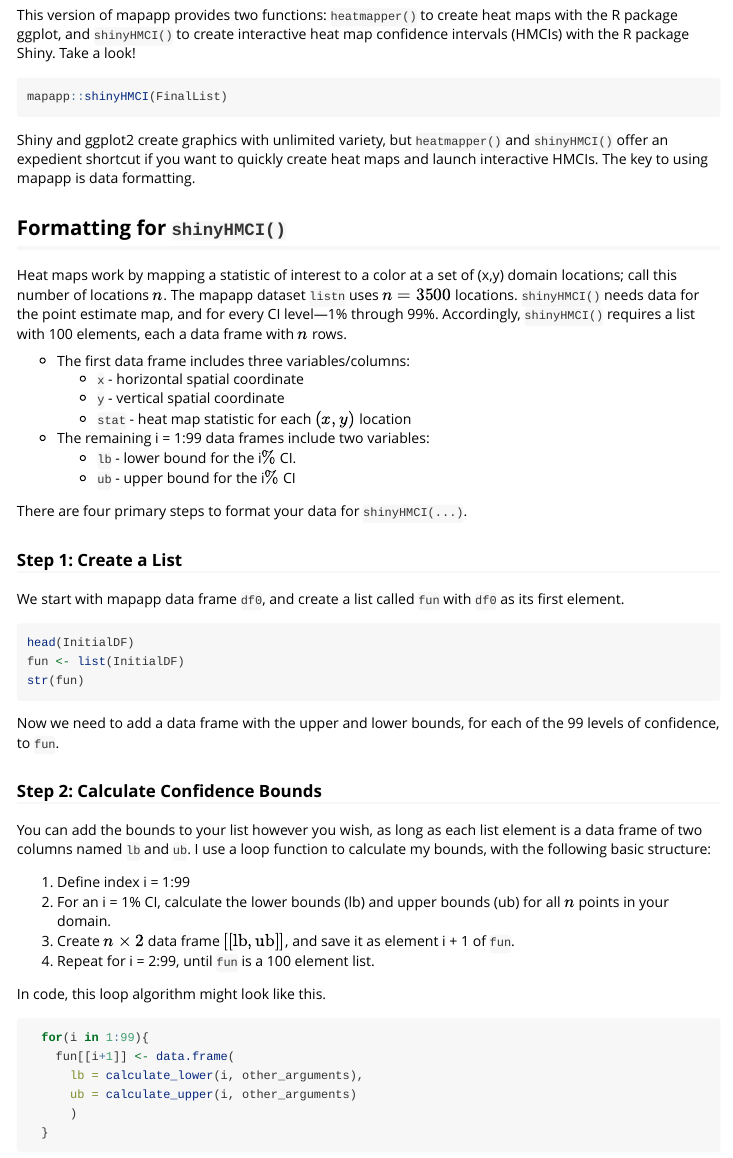
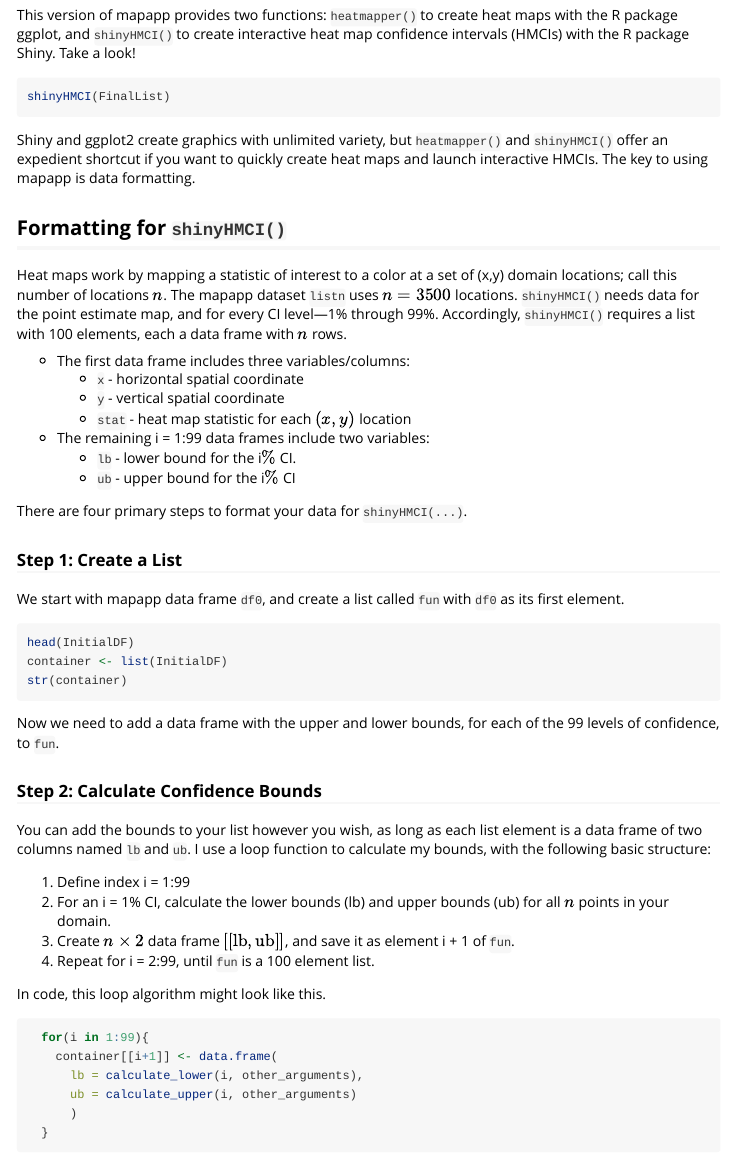
Before and after one commit to cwcomiskey/mapapp, an R Markdown document (vignettes/mapapp.Rmd): the page in a window 1100 px wide, from 260 px down. Rendered offline with R 4.5, knitr and Pandoc, with nearby package versions; some code elsewhere in the file could not run offline.

Commit message:
Add files via upload

````diff
--- a/vignettes/mapapp.Rmd
+++ b/vignettes/mapapp.Rmd
@@ -26,7 +26,7 @@ devtools::install_github('cwcomiskey/mapapp')
 This version of mapapp provides two functions: `heatmapper()` to create heat maps with the R package ggplot, and `shinyHMCI()` to create interactive heat map confidence intervals (HMCIs) with the R package Shiny. Take a look!
 
 ```{r, fig.height=2, fig.width=2, eval = FALSE}
-mapapp::shinyHMCI(FinalList)
+shinyHMCI(FinalList)
 ```
 
 Shiny and ggplot2 create graphics with unlimited variety, but `heatmapper()` and `shinyHMCI()` offer an expedient shortcut if you want to quickly create heat maps and launch interactive HMCIs. The key to using mapapp is data formatting.
@@ -51,8 +51,8 @@ We start with mapapp data frame `df0`, and create a list called `fun` with `df0`
 
 ```{r, eval = FALSE}
 head(InitialDF)
-fun <- list(InitialDF)
-str(fun)
+container <- list(InitialDF)
+str(container)
 ```
 
 Now we need to add a data frame with the upper and lower bounds, for each of the 99 levels of confidence, to `fun`.
@@ -70,7 +70,7 @@ In code, this loop algorithm might look like this.
 
 ```{r, eval = FALSE}
   for(i in 1:99){
-    fun[[i+1]] <- data.frame(
+    container[[i+1]] <- data.frame(
       lb = calculate_lower(i, other_arguments),
       ub = calculate_upper(i, other_arguments)
       )
````
Also changed, not shown: vignettes/mapapp.Rmd (2 more changed lines).
